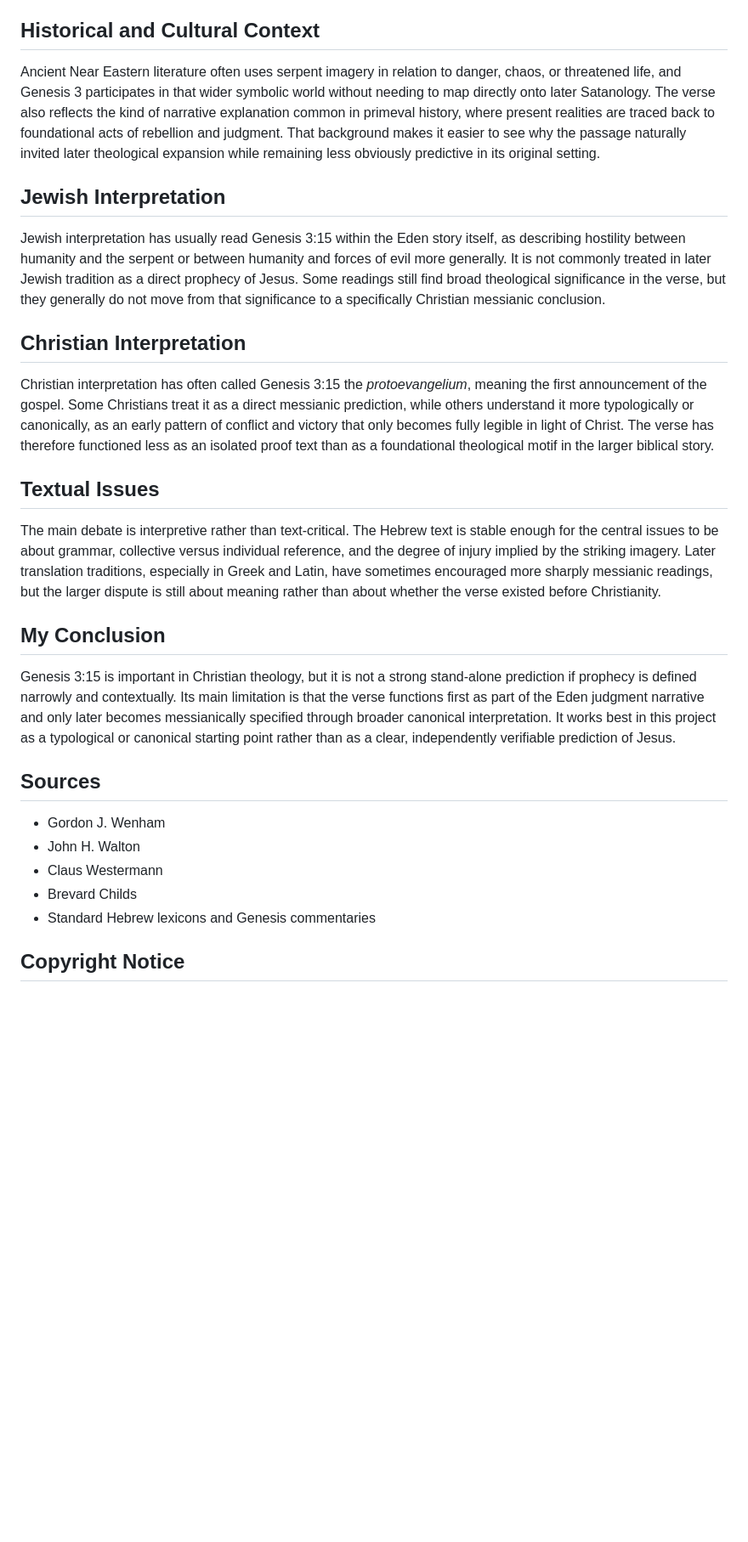
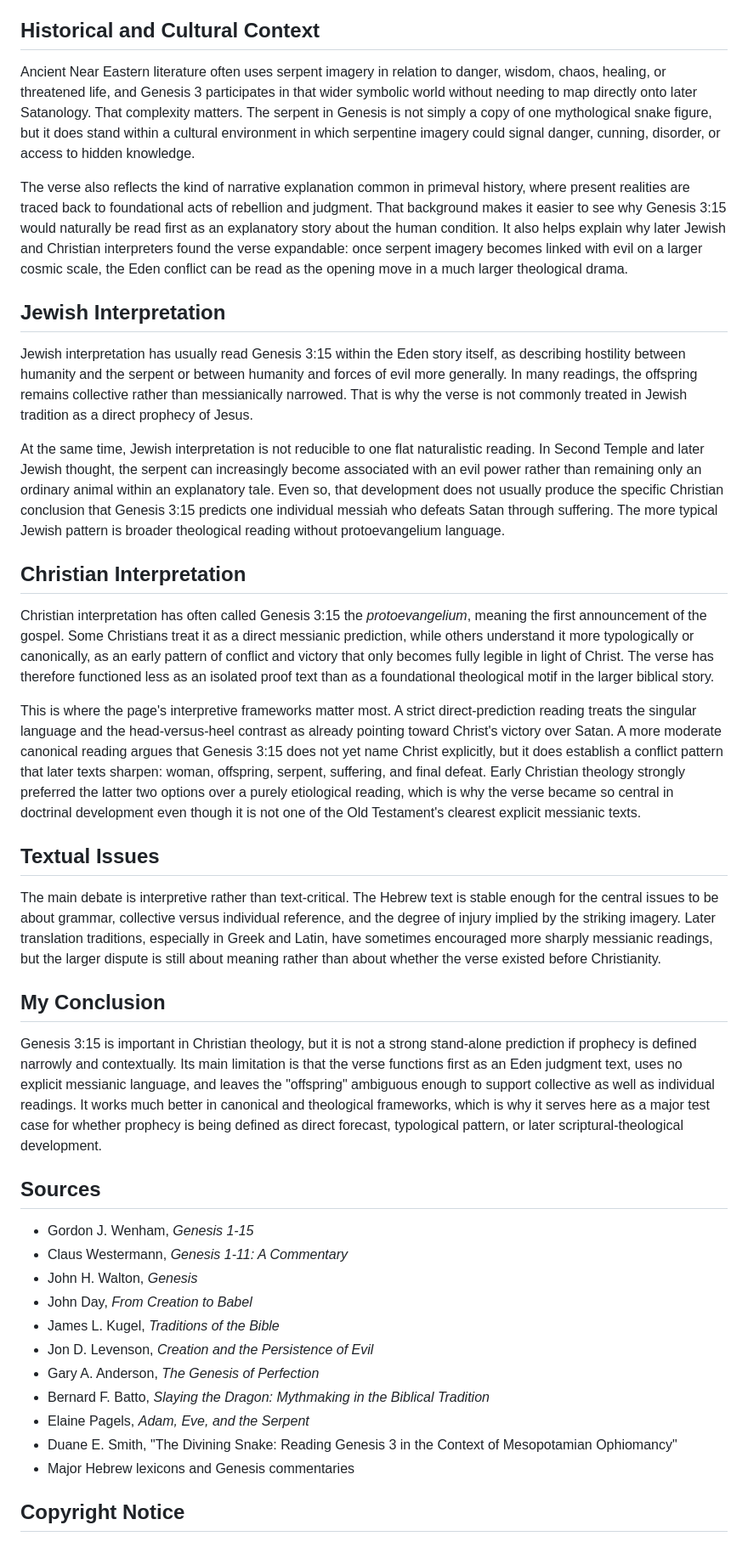
Before and after one commit to edbryant85-alt/351-prophecies-project, a Markdown page: content/prophecies/genesis-3-15.md, the part around one of its changes. Shown at 85% size. GitHub-like rendering; blank space fills up the shorter version.

Commit message:
Deepen Genesis 3:15 overview with expanded interpretive frameworks and sources

```diff
--- a/content/prophecies/genesis-3-15.md
+++ b/content/prophecies/genesis-3-15.md
@@ -51,21 +61,33 @@ The Christian connection depends heavily on later biblical interpretation that i
 ## Original Language Notes
 The most discussed Hebrew term is `zera`, usually translated "offspring" or "seed." It can function collectively or individually, which is one reason the verse can be read either as a general statement about continuing conflict or as a more focused line about a single victorious descendant. The verb often rendered "strike," "bruise," or "crush" is also debated, because the verse may be describing reciprocal injury rather than a neat contrast between minor suffering and total triumph.
 ## Historical and Cultural Context
-Ancient Near Eastern literature often uses serpent imagery in relation to danger, chaos, or threatened life, and Genesis 3 participates in that wider symbolic world without needing to map directly onto later Satanology. The verse also reflects the kind of narrative explanation common in primeval history, where present realities are traced back to foundational acts of rebellion and judgment. That background makes it easier to see why the passage naturally invited later theological expansion while remaining less obviously predictive in its original setting.
+Ancient Near Eastern literature often uses serpent imagery in relation to danger, wisdom, chaos, healing, or threatened life, and Genesis 3 participates in that wider symbolic world without needing to map directly onto later Satanology. That complexity matters. The serpent in Genesis is not simply a copy of one mythological snake figure, but it does stand within a cultural environment in which serpentine imagery could signal danger, cunning, disorder, or access to hidden knowledge.
+
+The verse also reflects the kind of narrative explanation common in primeval history, where present realities are traced back to foundational acts of rebellion and judgment. That background makes it easier to see why Genesis 3:15 would naturally be read first as an explanatory story about the human condition. It also helps explain why later Jewish and Christian interpreters found the verse expandable: once serpent imagery becomes linked with evil on a larger cosmic scale, the Eden conflict can be read as the opening move in a much larger theological drama.
 ## Jewish Interpretation
-Jewish interpretation has usually read Genesis 3:15 within the Eden story itself, as describing hostility between humanity and the serpent or between humanity and forces of evil more generally. It is not commonly treated in later Jewish tradition as a direct prophecy of Jesus. Some readings still find broad theological significance in the verse, but they generally do not move from that significance to a specifically Christian messianic conclusion.
+Jewish interpretation has usually read Genesis 3:15 within the Eden story itself, as describing hostility between humanity and the serpent or between humanity and forces of evil more generally. In many readings, the offspring remains collective rather than messianically narrowed. That is why the verse is not commonly treated in Jewish tradition as a direct prophecy of Jesus.
+
+At the same time, Jewish interpretation is not reducible to one flat naturalistic reading. In Second Temple and later Jewish thought, the serpent can increasingly become associated with an evil power rather than remaining only an ordinary animal within an explanatory tale. Even so, that development does not usually produce the specific Christian conclusion that Genesis 3:15 predicts one individual messiah who defeats Satan through suffering. The more typical Jewish pattern is broader theological reading without protoevangelium language.
 ## Christian Interpretation
 Christian interpretation has often called Genesis 3:15 the *protoevangelium*, meaning the first announcement of the gospel. Some Christians treat it as a direct messianic prediction, while others understand it more typologically or canonically, as an early pattern of conflict and victory that only becomes fully legible in light of Christ. The verse has therefore functioned less as an isolated proof text than as a foundational theological motif in the larger biblical story.
+
+This is where the page's interpretive frameworks matter most. A strict direct-prediction reading treats the singular language and the head-versus-heel contrast as already pointing toward Christ's victory over Satan. A more moderate canonical reading argues that Genesis 3:15 does not yet name Christ explicitly, but it does establish a conflict pattern that later texts sharpen: woman, offspring, serpent, suffering, and final defeat. Early Christian theology strongly preferred the latter two options over a purely etiological reading, which is why the verse became so central in doctrinal development even though it is not one of the Old Testament's clearest explicit messianic texts.
 ## Textual Issues
 The main debate is interpretive rather than text-critical. The Hebrew text is stable enough for the central issues to be about grammar, collective versus individual reference, and the degree of injury implied by the striking imagery. Later translation traditions, especially in Greek and Latin, have sometimes encouraged more sharply messianic readings, but the larger dispute is still about meaning rather than about whether the verse existed before Christianity.
 ## My Conclusion
-Genesis 3:15 is important in Christian theology, but it is not a strong stand-alone prediction if prophecy is defined narrowly and contextually. Its main limitation is that the verse functions first as part of the Eden judgment narrative and only later becomes messianically specified through broader canonical interpretation. It works best in this project as a typological or canonical starting point rather than as a clear, independently verifiable prediction of Jesus.
+Genesis 3:15 is important in Christian theology, but it is not a strong stand-alone prediction if prophecy is defined narrowly and contextually. Its main limitation is that the verse functions first as an Eden judgment text, uses no explicit messianic language, and leaves the "offspring" ambiguous enough to support collective as well as individual readings. It works much better in canonical and theological frameworks, which is why it serves here as a major test case for whether prophecy is being defined as direct forecast, typological pattern, or later scriptural-theological development.
 ## Sources
-- Gordon J. Wenham
-- John H. Walton
-- Claus Westermann
-- Brevard Childs
-- Standard Hebrew lexicons and Genesis commentaries
+- Gordon J. Wenham, *Genesis 1-15*
+- Claus Westermann, *Genesis 1-11: A Commentary*
+- John H. Walton, *Genesis*
+- John Day, *From Creation to Babel*
+- James L. Kugel, *Traditions of the Bible*
+- Jon D. Levenson, *Creation and the Persistence of Evil*
+- Gary A. Anderson, *The Genesis of Perfection*
+- Bernard F. Batto, *Slaying the Dragon: Mythmaking in the Biblical Tradition*
+- Elaine Pagels, *Adam, Eve, and the Serpent*
+- Duane E. Smith, "The Divining Snake: Reading Genesis 3 in the Context of Mesopotamian Ophiomancy"
+- Major Hebrew lexicons and Genesis commentaries
 
 ## Copyright Notice
 Scripture quotations are from the New Revised Standard Version Updated Edition (NRSVUE), copyright © 2021 by the National Council of the Churches of Christ in the United States of America. Used by permission. All rights reserved.
```
Also changed, not shown: other parts of content/prophecies/genesis-3-15.md (+15 -5 lines).
